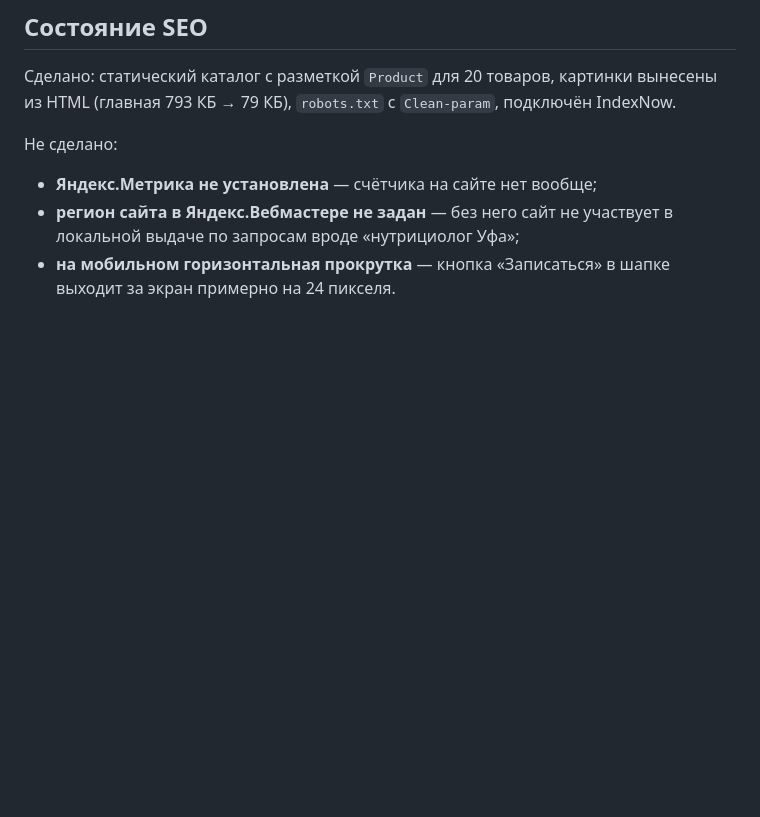
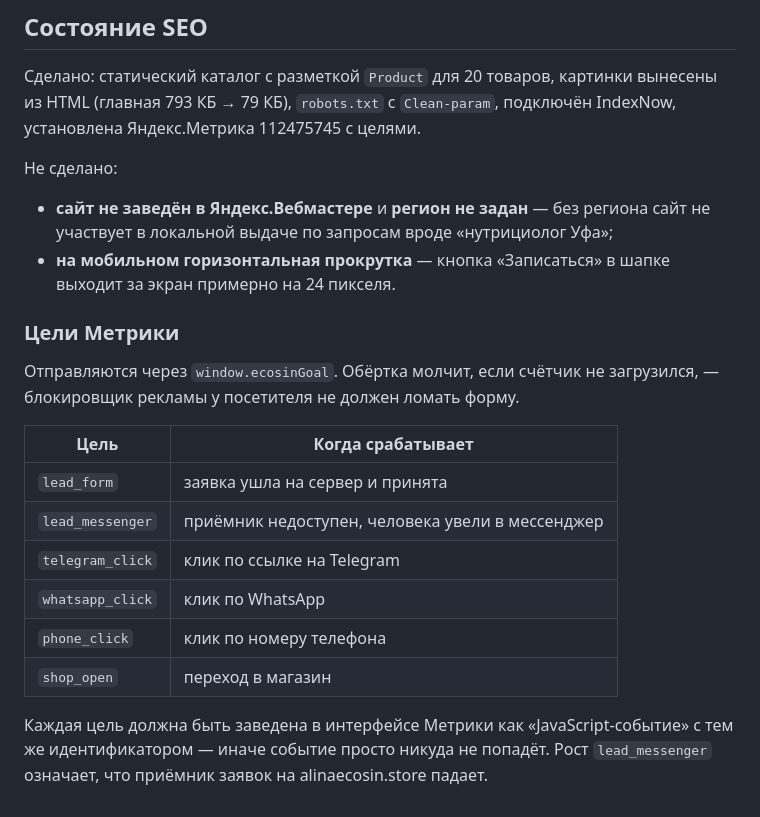
Before and after one commit to a6340374-stack/EcosinPregnancy, a Markdown page: README.md, the part around the change. GitHub-like rendering; blank space fills up the shorter version.

Commit message:
README: Метрика установлена, описаны цели
В README было написано, что счётчика нет — это перестало быть правдой в
предыдущем коммите. Заодно таблица целей и предупреждение, что без
одноимённых целей в интерфейсе Метрики события никуда не уходят.

Co-Authored-By: Claude Opus 5 <noreply@anthropic.com>
Claude-Session: https://claude.ai/code/session_01LM2FFgteMAXzpmVAT1ozHb

```diff
--- a/README.md
+++ b/README.md
@@ -69,12 +69,29 @@ git add -A && git commit -m "Обновлён каталог" && git push
 
 Сделано: статический каталог с разметкой `Product` для 20 товаров, картинки
 вынесены из HTML (главная 793 КБ → 79 КБ), `robots.txt` с `Clean-param`,
-подключён IndexNow.
+подключён IndexNow, установлена Яндекс.Метрика 112475745 с целями.
 
 Не сделано:
 
-- **Яндекс.Метрика не установлена** — счётчика на сайте нет вообще;
-- **регион сайта в Яндекс.Вебмастере не задан** — без него сайт не участвует
-  в локальной выдаче по запросам вроде «нутрициолог Уфа»;
+- **сайт не заведён в Яндекс.Вебмастере** и **регион не задан** — без региона
+  сайт не участвует в локальной выдаче по запросам вроде «нутрициолог Уфа»;
 - **на мобильном горизонтальная прокрутка** — кнопка «Записаться» в шапке
   выходит за экран примерно на 24 пикселя.
+
+### Цели Метрики
+
+Отправляются через `window.ecosinGoal`. Обёртка молчит, если счётчик не
+загрузился, — блокировщик рекламы у посетителя не должен ломать форму.
+
+| Цель | Когда срабатывает |
+|---|---|
+| `lead_form` | заявка ушла на сервер и принята |
+| `lead_messenger` | приёмник недоступен, человека увели в мессенджер |
+| `telegram_click` | клик по ссылке на Telegram |
+| `whatsapp_click` | клик по WhatsApp |
+| `phone_click` | клик по номеру телефона |
+| `shop_open` | переход в магазин |
+
+Каждая цель должна быть заведена в интерфейсе Метрики как «JavaScript-событие»
+с тем же идентификатором — иначе событие просто никуда не попадёт. Рост
+`lead_messenger` означает, что приёмник заявок на alinaecosin.store падает.
```
